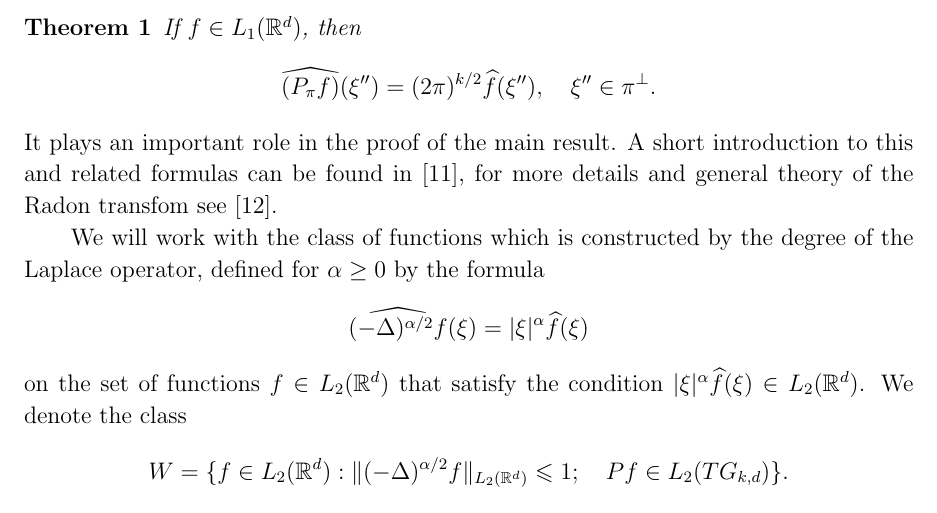
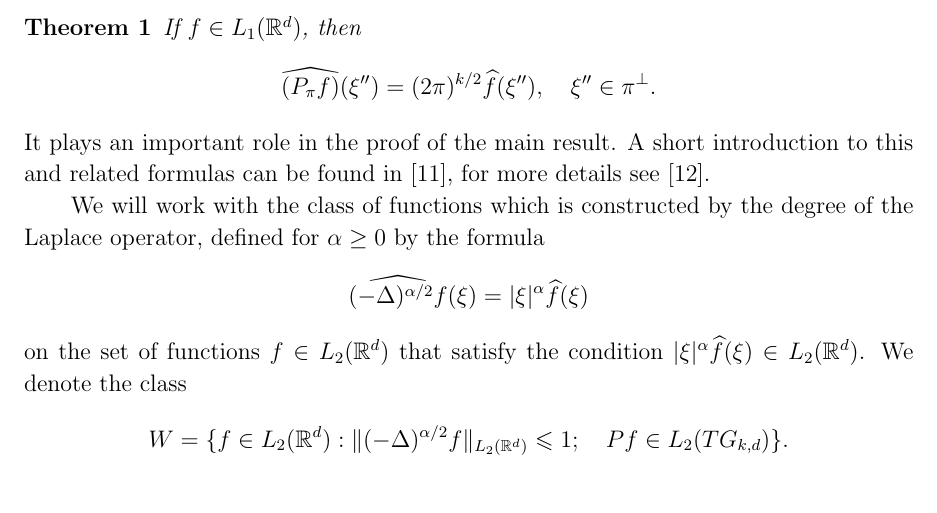
Before and after one commit to mybestzoo/IP2014, a LaTeX paper (IP2015.tex): part of page 3 of 8, cut so that both start at the same text. Compiled offline with pdfLaTeX.

Commit message:
Update IP2015.tex

```diff
--- a/IP2015.tex
+++ b/IP2015.tex
@@ -64,7 +64,7 @@ is  known as the projection-slice theorem.
 If $f\in L_1(\mathbb R^d)$, then
 $$\widehat{(P_\pi f)}(\xi'')=(2\pi)^{k/2}\widehat f(\xi''),\quad \xi''\in\pi^\perp.$$
 \end{theorem}
-It plays an important role in the proof of the main result. A short introduction to this and related formulas can be found in \cite{K}, for more details and general theory of the Radon transfom see \cite{H}.
+It plays an important role in the proof of the main result. A short introduction to this and related formulas can be found in \cite{K}, for more details see \cite{H}.
 %Hilbert space $L_2(Z)$ is produced by a scalar product
 %	$(g,h)_{L_2(Z)}=\int_{\mathbb S^{d-1}}\int_{\mathbb R}g(\theta,s)\overline h(\theta,s)dsd\theta.$
 
```
